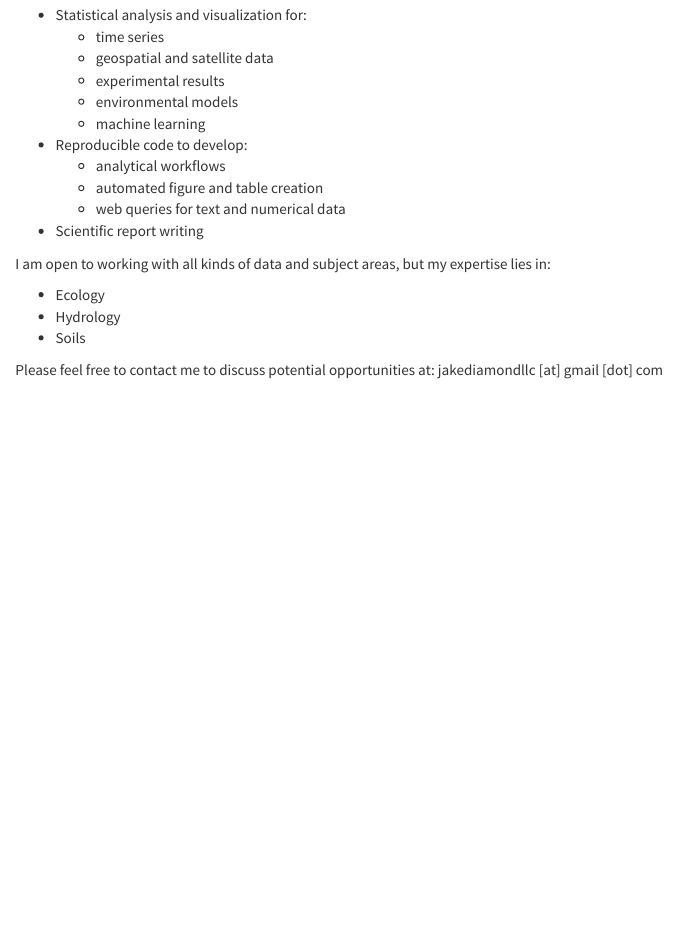
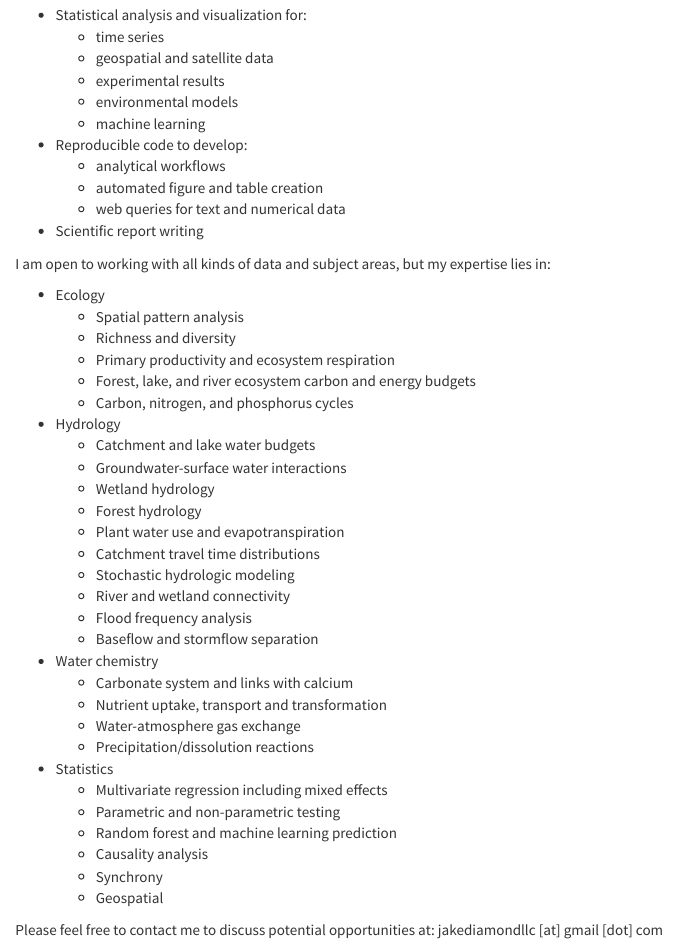
Before and after one commit to jakediamond/jakediamond.github.io, an R Markdown document (business.Rmd): the page in a window 1100 px wide, from 140 px down. The pictures show the output file business.html that the author committed with the source, opened offline; library style sheets and scripts come from the installed R packages.

Commit message:
updates to business page

```diff
--- a/business.Rmd
+++ b/business.Rmd
@@ -20,8 +20,34 @@ Business services offered:
 I am open to working with all kinds of data and subject areas, but my expertise lies in:
 
 * Ecology
+  + Spatial pattern analysis
+  + Richness and diversity
+  + Primary productivity and ecosystem respiration
+  + Forest, lake, and river ecosystem carbon and energy budgets
+  + Carbon, nitrogen, and phosphorus cycles
 * Hydrology
-* Soils
+  + Catchment and lake water budgets
+  + Groundwater-surface water interactions
+  + Wetland hydrology
+  + Forest hydrology
+  + Plant water use and evapotranspiration
+  + Catchment travel time distributions
+  + Stochastic hydrologic modeling
+  + River and wetland connectivity
+  + Flood frequency analysis
+  + Baseflow and stormflow separation
+* Water chemistry
+  + Carbonate system and links with calcium
+  + Nutrient uptake, transport and transformation
+  + Water-atmosphere gas exchange
+  + Precipitation/dissolution reactions
+* Statistics
+  + Multivariate regression including mixed effects
+  + Parametric and non-parametric testing
+  + Random forest and machine learning prediction
+  + Causality analysis
+  + Synchrony
+  + Geospatial
 
 Please feel free to contact me to discuss potential opportunities at:
 jakediamondllc [at] gmail [dot] com
```
Also changed, not shown: business.html.
